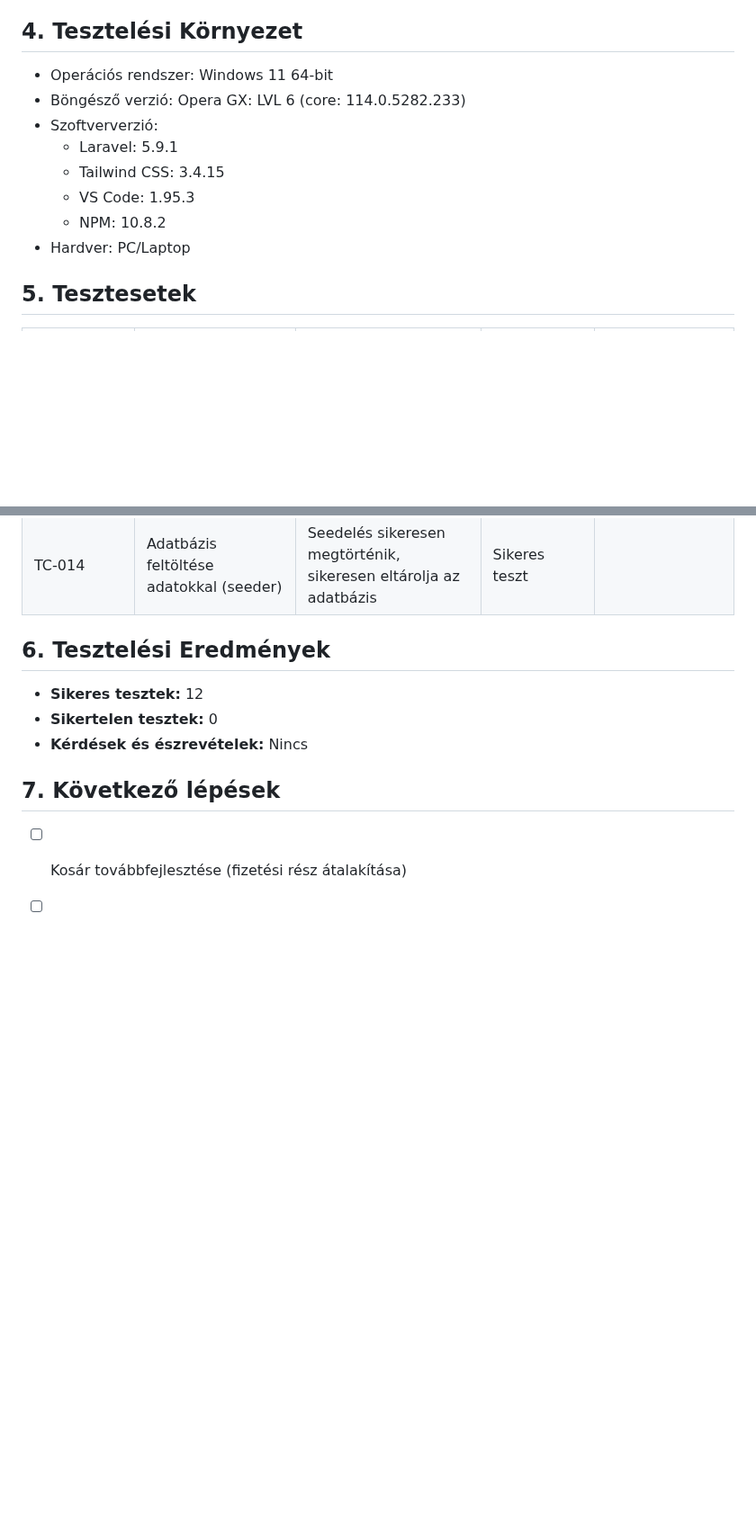
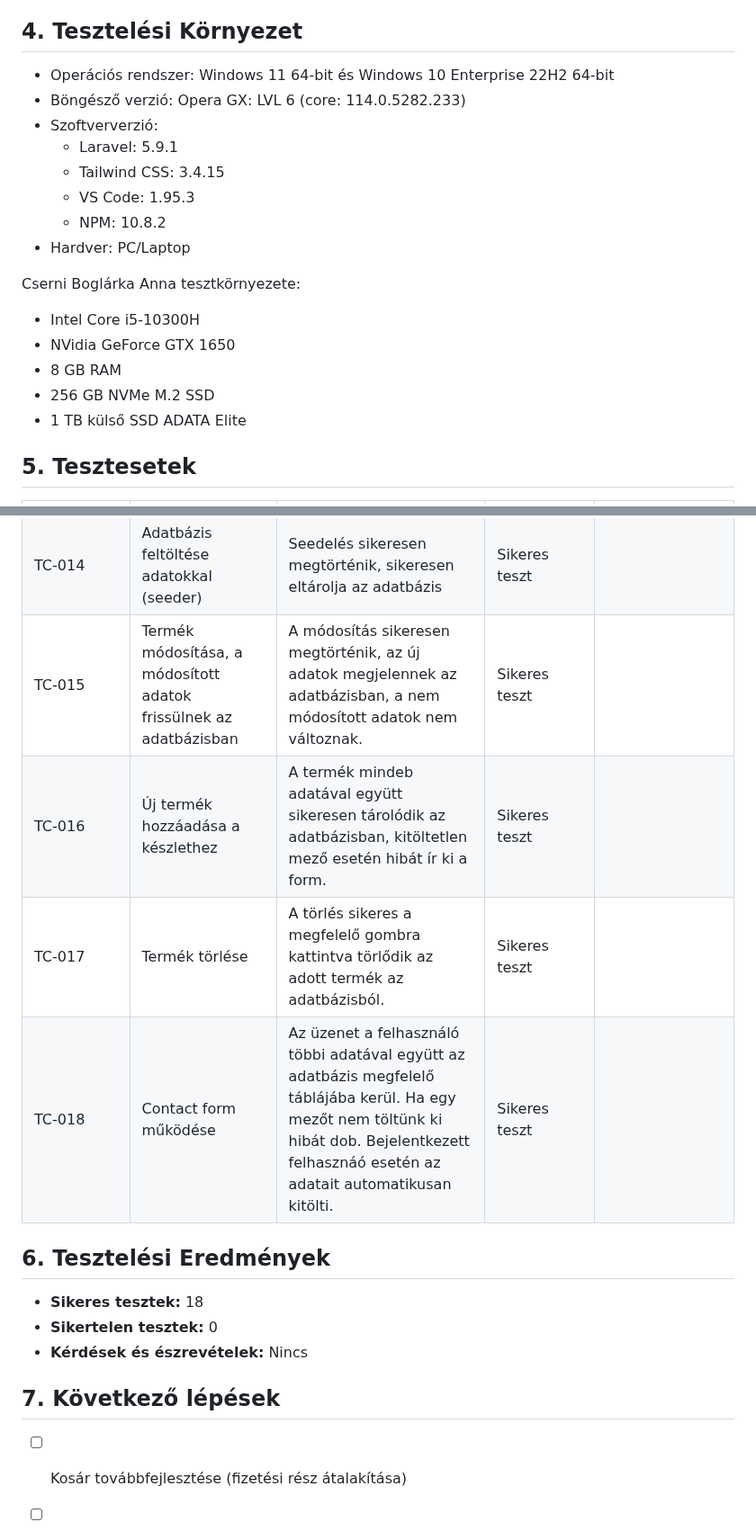
Before and after one commit to Drntth/AFP1ANONYMOUS_NAGYPROJEKT, a Markdown page: docs/Tesztelesi_Jegyzokonyvek/Webshop_Tesztelesi_Jegyzokonyv.md, 2 parts joined by grey strips. Shown at 90% size. Drawn GitHub-style; blank space fills up the shorter version.

Commit message:
Updated Testing File
Updated with test cases of parts of the project written by me. This includes mainy the Product management and the Contact Us page.

```diff
--- a/docs/Tesztelesi_Jegyzokonyvek/Webshop_Tesztelesi_Jegyzokonyv.md
+++ b/docs/Tesztelesi_Jegyzokonyvek/Webshop_Tesztelesi_Jegyzokonyv.md
@@ -30,6 +31,7 @@
 ## 4. Tesztelési Környezet
 
 - Operációs rendszer: Windows 11 64-bit
+  és Windows 10 Enterprise 22H2 64-bit
 - Böngésző verzió: Opera GX: LVL 6 (core: 114.0.5282.233)
 - Szoftververzió:
     - Laravel: 5.9.1
@@ -37,6 +39,13 @@
     - VS Code: 1.95.3
     - NPM: 10.8.2
 - Hardver: PC/Laptop
+
+Cserni Boglárka Anna tesztkörnyezete:
+- Intel Core i5-10300H
+- NVidia GeForce GTX 1650
+- 8 GB RAM
+- 256 GB NVMe M.2 SSD
+- 1 TB külső SSD ADATA Elite
 
 ## 5. Tesztesetek
 
@@ -56,10 +65,14 @@
 | TC-012              | Route-ok ellenőrzése, tesztelése                        | Adott url-eket csak megfelelő jogkörrel érnek el a felhasználók           | Sikeres teszt     |               |
 | TC-013              | Kosár: Termék mennyiség módosítása                      | A mennyiség sikeresen megváltozik, nem engedélyez helytelen mennyiséget   | Sikeres teszt     |               |
 | TC-014              | Adatbázis feltöltése adatokkal (seeder)                 | Seedelés sikeresen megtörténik, sikeresen eltárolja az adatbázis          | Sikeres teszt     |               |
+| TC-015              | Termék módosítása, a módosított adatok frissülnek az adatbázisban                | A módosítás sikeresen megtörténik, az új adatok megjelennek az adatbázisban, a nem módosított adatok nem változnak.          | Sikeres teszt     |               |
+| TC-016              | Új termék hozzáadása a készlethez                | A termék mindeb adatával együtt sikeresen tárolódik az adatbázisban, kitöltetlen mező esetén hibát ír ki a form.        | Sikeres teszt     |               |
+| TC-017              | Termék törlése                 | A törlés sikeres a megfelelő gombra kattintva törlődik az adott termék az adatbázisból.       | Sikeres teszt     |               |
+| TC-018              | Contact form működése                 | Az üzenet a felhasználó többi adatával együtt az adatbázis megfelelő táblájába kerül. Ha egy mezőt nem töltünk ki hibát dob. Bejelentkezett felhasznáó esetén az adatait automatikusan kitölti.          | Sikeres teszt     |               |
 
 ## 6. Tesztelési Eredmények
 
-- **Sikeres tesztek:** 12
+- **Sikeres tesztek:** 18
 - **Sikertelen tesztek:** 0
 - **Kérdések és észrevételek:** Nincs
 
```
Also changed, not shown: other parts of docs/Tesztelesi_Jegyzokonyvek/Webshop_Tesztelesi_Jegyzokonyv.md (+2 -1 lines).
